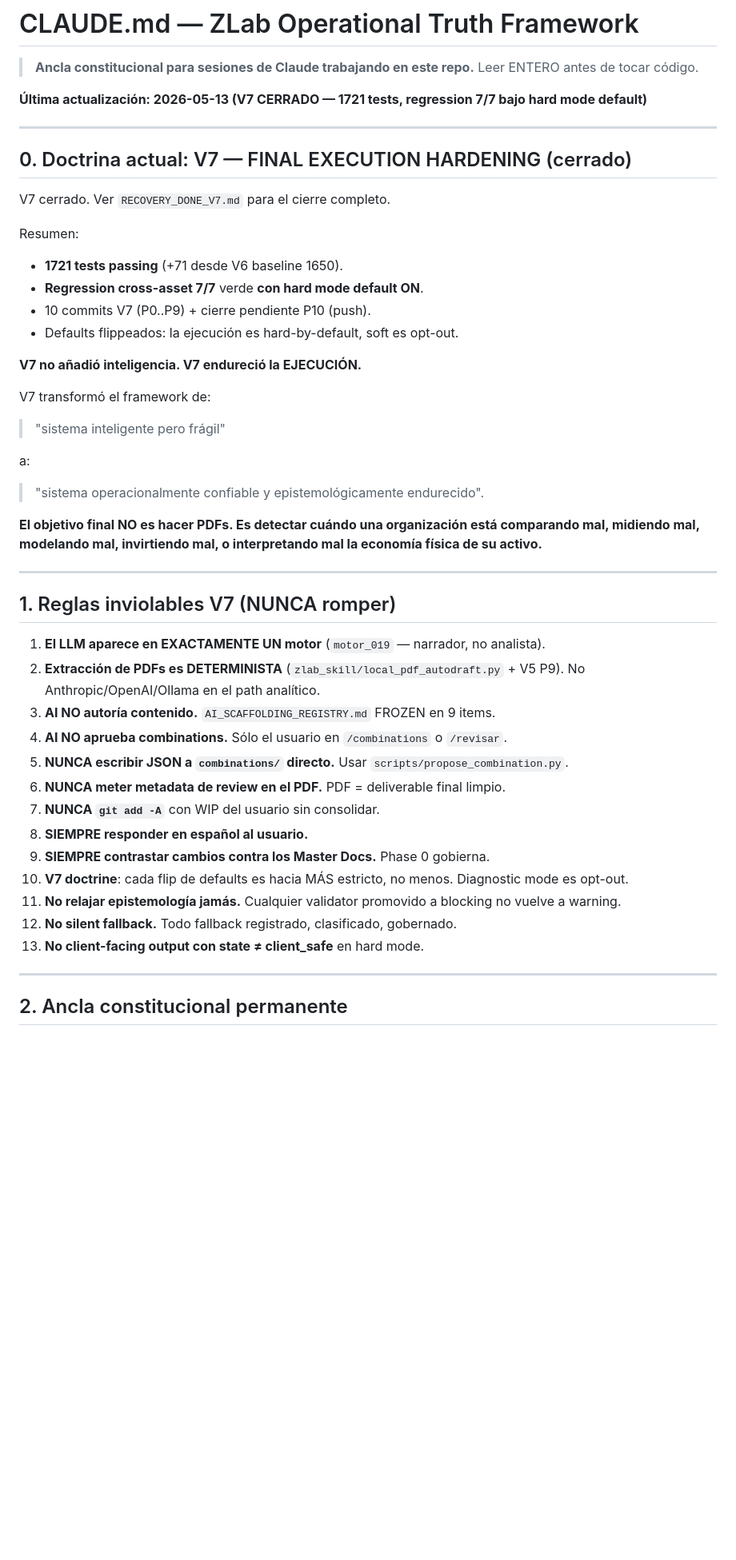
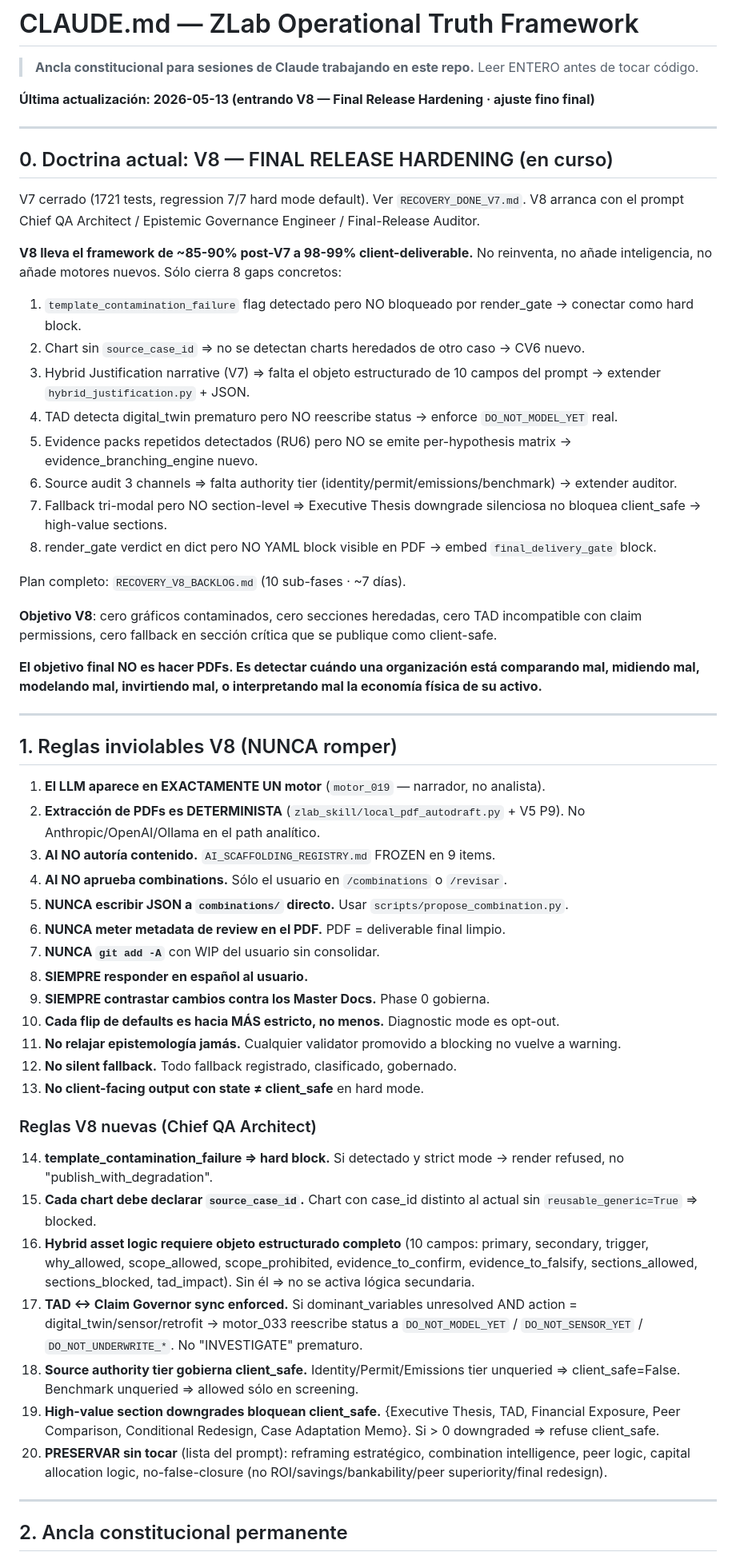
Before and after one commit to davidlagarejo/traceable-ai-for-industrial-decision-making-in-energy-and-operations, a Markdown page: CLAUDE.md, the part around one of its changes. Shown at 80% size. Drawn GitHub-style; blank space fills up the shorter version.

```diff
--- a/CLAUDE.md
+++ b/CLAUDE.md
@@ -3,33 +3,36 @@
 > **Ancla constitucional para sesiones de Claude trabajando en este repo.**
 > Leer ENTERO antes de tocar código.
 
-**Última actualización: 2026-05-13 (V7 CERRADO — 1721 tests, regression 7/7 bajo hard mode default)**
+**Última actualización: 2026-05-13 (entrando V8 — Final Release Hardening · ajuste fino final)**
 
 ---
 
-## 0. Doctrina actual: V7 — FINAL EXECUTION HARDENING (cerrado)
+## 0. Doctrina actual: V8 — FINAL RELEASE HARDENING (en curso)
 
-V7 cerrado. Ver `RECOVERY_DONE_V7.md` para el cierre completo.
+V7 cerrado (1721 tests, regression 7/7 hard mode default). Ver `RECOVERY_DONE_V7.md`.
+V8 arranca con el prompt Chief QA Architect / Epistemic Governance Engineer / Final-Release Auditor.
 
-Resumen:
-- **1721 tests passing** (+71 desde V6 baseline 1650).
-- **Regression cross-asset 7/7** verde **con hard mode default ON**.
-- 10 commits V7 (P0..P9) + cierre pendiente P10 (push).
-- Defaults flippeados: la ejecución es hard-by-default, soft es opt-out.
+**V8 lleva el framework de ~85-90% post-V7 a 98-99% client-deliverable.**
+No reinventa, no añade inteligencia, no añade motores nuevos. Sólo cierra 8 gaps concretos:
 
-**V7 no añadió inteligencia. V7 endureció la EJECUCIÓN.**
+1. `template_contamination_failure` flag detectado pero NO bloqueado por render_gate → conectar como hard block.
+2. Chart sin `source_case_id` ⇒ no se detectan charts heredados de otro caso → CV6 nuevo.
+3. Hybrid Justification narrative (V7) ⇒ falta el objeto estructurado de 10 campos del prompt → extender `hybrid_justification.py` + JSON.
+4. TAD detecta digital_twin prematuro pero NO reescribe status → enforce `DO_NOT_MODEL_YET` real.
+5. Evidence packs repetidos detectados (RU6) pero NO se emite per-hypothesis matrix → evidence_branching_engine nuevo.
+6. Source audit 3 channels ⇒ falta authority tier (identity/permit/emissions/benchmark) → extender auditor.
+7. Fallback tri-modal pero NO section-level ⇒ Executive Thesis downgrade silenciosa no bloquea client_safe → high-value sections.
+8. render_gate verdict en dict pero NO YAML block visible en PDF → embed `final_delivery_gate` block.
 
-V7 transformó el framework de:
-> "sistema inteligente pero frágil"
+Plan completo: `RECOVERY_V8_BACKLOG.md` (10 sub-fases · ~7 días).
 
-a:
-> "sistema operacionalmente confiable y epistemológicamente endurecido".
+**Objetivo V8**: cero gráficos contaminados, cero secciones heredadas, cero TAD incompatible con claim permissions, cero fallback en sección crítica que se publique como client-safe.
 
 **El objetivo final NO es hacer PDFs. Es detectar cuándo una organización está comparando mal, midiendo mal, modelando mal, invirtiendo mal, o interpretando mal la economía física de su activo.**
 
 ---
 
-## 1. Reglas inviolables V7 (NUNCA romper)
+## 1. Reglas inviolables V8 (NUNCA romper)
 
 1. **El LLM aparece en EXACTAMENTE UN motor** (`motor_019` — narrador, no analista).
 2. **Extracción de PDFs es DETERMINISTA** (`zlab_skill/local_pdf_autodraft.py` + V5 P9). No Anthropic/OpenAI/Ollama en el path analítico.
@@ -40,10 +43,20 @@ a:
 7. **NUNCA `git add -A`** con WIP del usuario sin consolidar.
 8. **SIEMPRE responder en español al usuario.**
 9. **SIEMPRE contrastar cambios contra los Master Docs.** Phase 0 gobierna.
-10. **V7 doctrine**: cada flip de defaults es hacia MÁS estricto, no menos. Diagnostic mode es opt-out.
+10. **Cada flip de defaults es hacia MÁS estricto, no menos.** Diagnostic mode es opt-out.
 11. **No relajar epistemología jamás.** Cualquier validator promovido a blocking no vuelve a warning.
 12. **No silent fallback.** Todo fallback registrado, clasificado, gobernado.
 13. **No client-facing output con state ≠ client_safe** en hard mode.
+
+### Reglas V8 nuevas (Chief QA Architect)
+
+14. **template_contamination_failure ⇒ hard block.** Si detectado y strict mode → render refused, no "publish_with_degradation".
+15. **Cada chart debe declarar `source_case_id`.** Chart con case_id distinto al actual sin `reusable_generic=True` ⇒ blocked.
+16. **Hybrid asset logic requiere objeto estructurado completo** (10 campos: primary, secondary, trigger, why_allowed, scope_allowed, scope_prohibited, evidence_to_confirm, evidence_to_falsify, sections_allowed, sections_blocked, tad_impact). Sin él ⇒ no se activa lógica secundaria.
+17. **TAD ↔ Claim Governor sync enforced.** Si dominant_variables unresolved AND action = digital_twin/sensor/retrofit → motor_033 reescribe status a `DO_NOT_MODEL_YET` / `DO_NOT_SENSOR_YET` / `DO_NOT_UNDERWRITE_*`. No "INVESTIGATE" prematuro.
+18. **Source authority tier gobierna client_safe.** Identity/Permit/Emissions tier unqueried ⇒ client_safe=False. Benchmark unqueried ⇒ allowed sólo en screening.
+19. **High-value section downgrades bloquean client_safe.** {Executive Thesis, TAD, Financial Exposure, Peer Comparison, Conditional Redesign, Case Adaptation Memo}. Si > 0 downgraded ⇒ refuse client_safe.
+20. **PRESERVAR sin tocar** (lista del prompt): reframing estratégico, combination intelligence, peer logic, capital allocation logic, no-false-closure (no ROI/savings/bankability/peer superiority/final redesign).
 
 ---
 
```
Also changed, not shown: other parts of CLAUDE.md (+31 -24 lines), RECOVERY_DONE_V8.md (added, +40 -0 lines), RECOVERY_V8_BACKLOG.md (added, +315 -0 lines).
